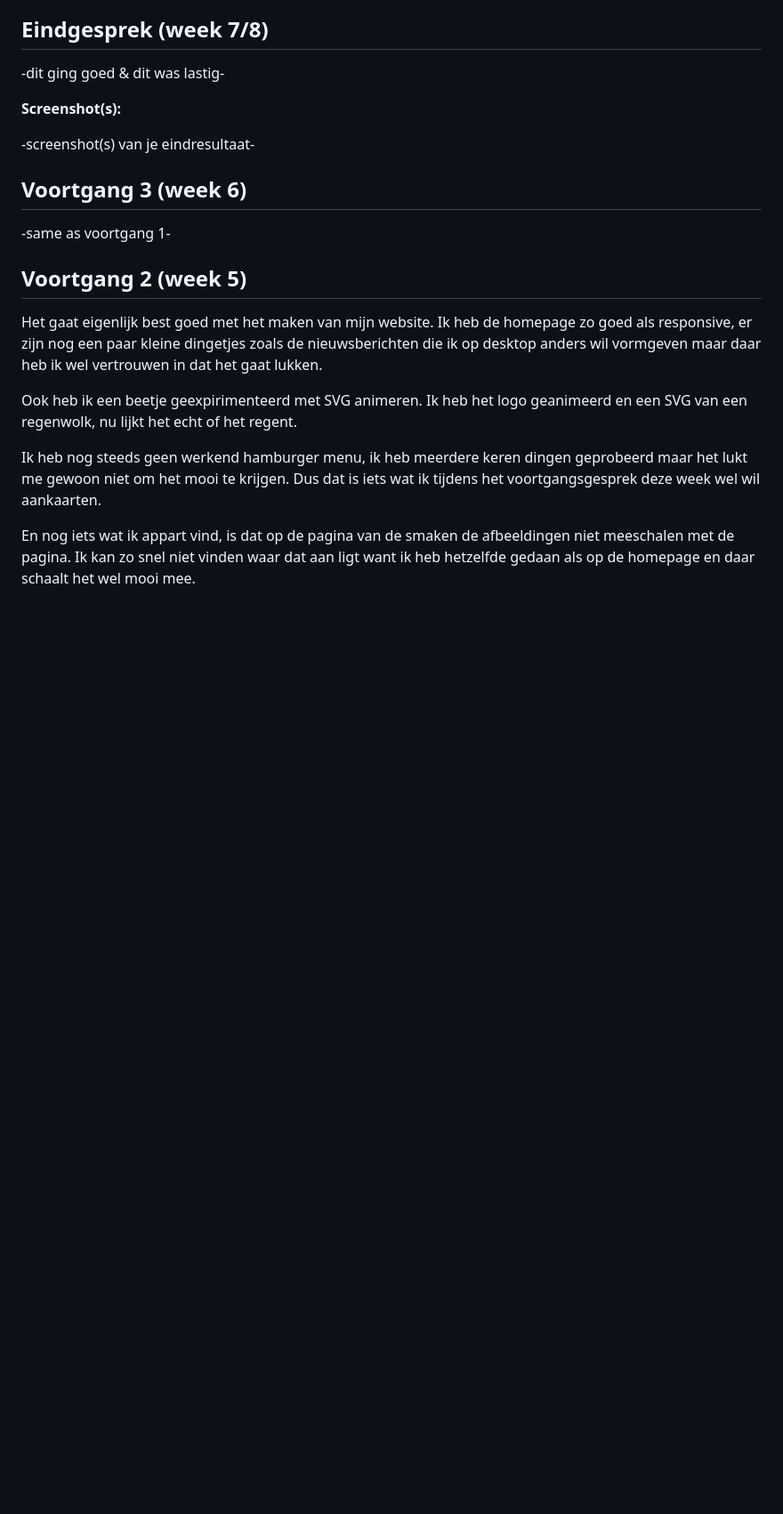
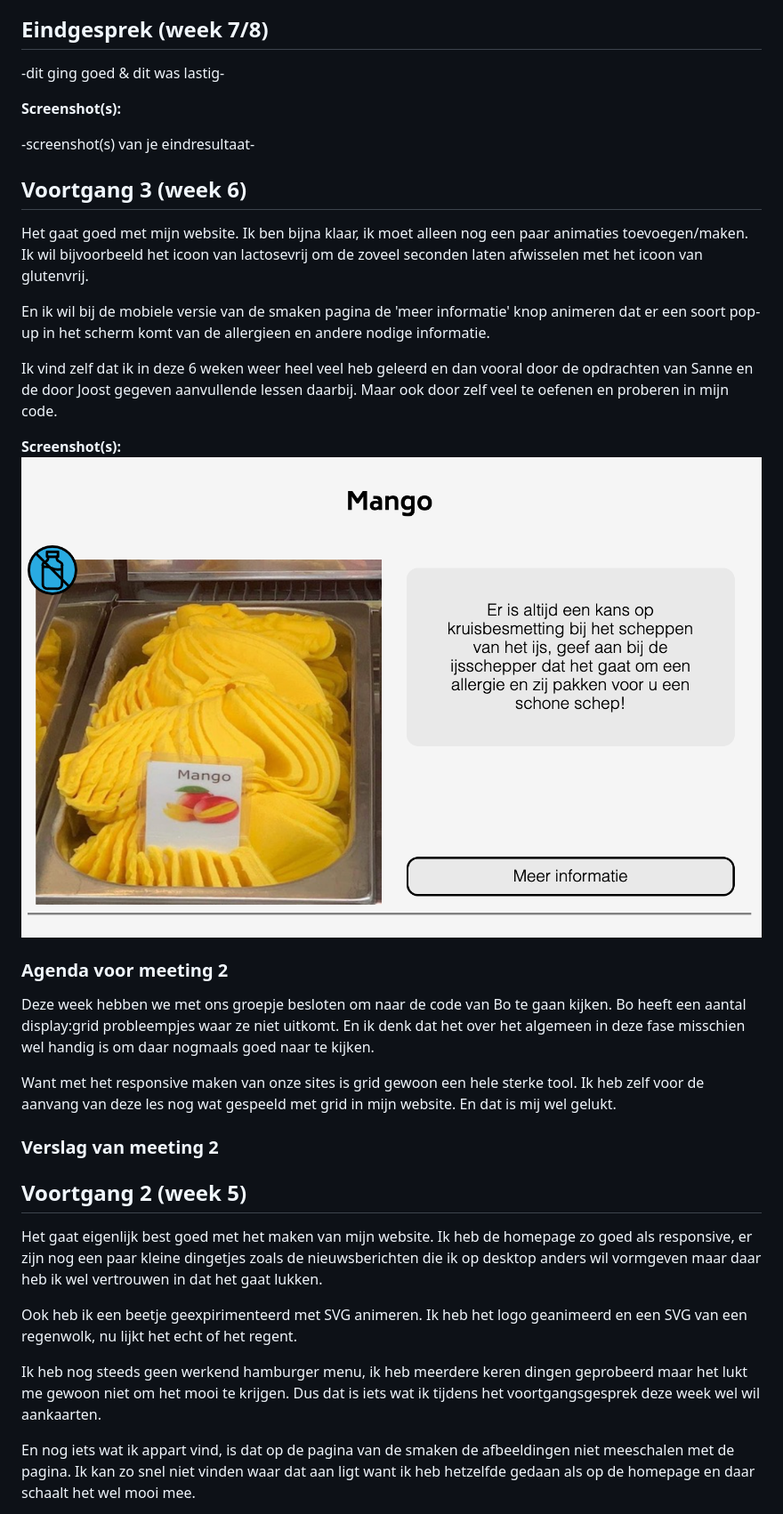
Before and after one commit to tessa-versteeg/websiteblokweb, a Markdown page: readme.md, the part around the change. Shown: that part at 89% size. Drawn GitHub-style; pictures changed too: images/voortgang/voortgang1.2.png (added); blank space fills up the shorter version.

```diff
--- a/readme.md
+++ b/readme.md
@@ -24,7 +24,23 @@ Markdown cheat cheet: [Hulp bij het schrijven van Markdown](https://github.com/a
 
 ## Voortgang 3 (week 6)
 
--same as voortgang 1-
+Het gaat goed met mijn website. Ik ben bijna klaar, ik moet alleen nog een paar animaties toevoegen/maken. Ik wil bijvoorbeeld het icoon van lactosevrij om de zoveel seconden laten afwisselen met het icoon van glutenvrij.
+
+En ik wil bij de mobiele versie van de smaken pagina de 'meer informatie' knop animeren dat er een soort pop-up in het scherm komt van de allergieen en andere nodige informatie.
+
+Ik vind zelf dat ik in deze 6 weken weer heel veel heb geleerd en dan vooral door de opdrachten van Sanne en de door Joost gegeven aanvullende lessen daarbij. Maar ook door zelf veel te oefenen en proberen in mijn code.
+
+**Screenshot(s):**
+![voortgang1.2](images/voortgang/voortgang1.2.png)
+
+### Agenda voor meeting 2
+
+Deze week hebben we met ons groepje besloten om naar de code van Bo te gaan kijken. Bo heeft een aantal display:grid probleempjes waar ze niet uitkomt. En ik denk dat het over het algemeen in deze fase misschien wel handig is om daar nogmaals goed naar te kijken.
+
+Want met het responsive maken van onze sites is grid gewoon een hele sterke tool. Ik heb zelf voor de aanvang van deze les nog wat gespeeld met grid in mijn website. En dat is mij wel gelukt.
+
+
+### Verslag van meeting 2
 
 
 
```
Also changed, not shown: 3 other files.
